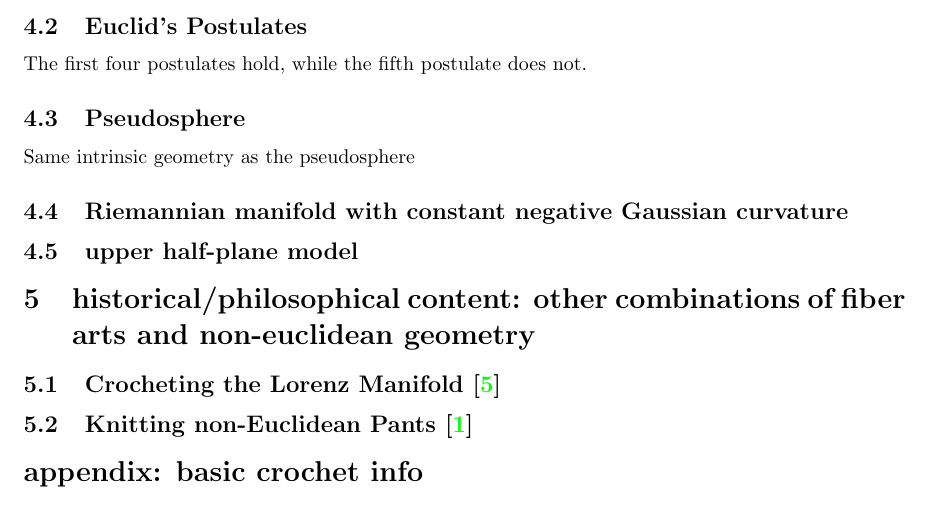
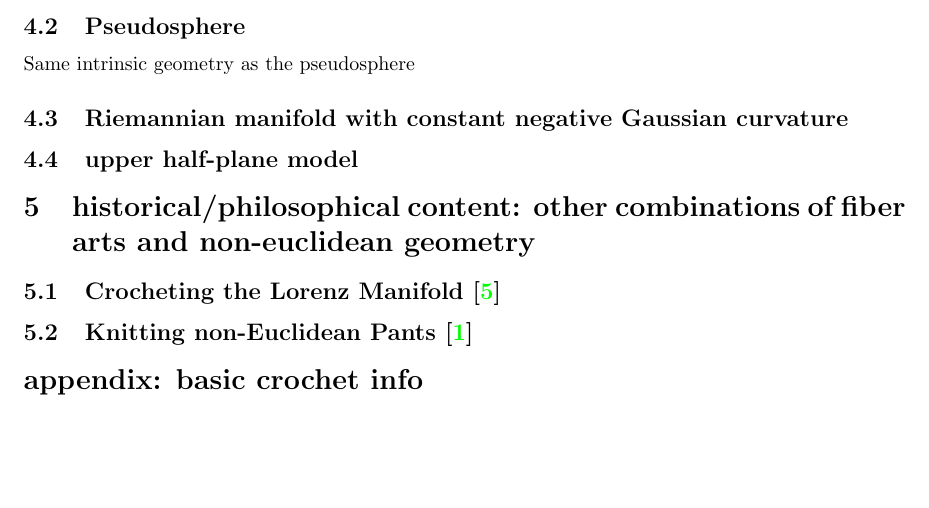
Before and after one commit to velociraptors/math361, a LaTeX document (hplanes.tex): part of page 7 of 8, cut at the place of the change, the shorter picture padded with empty space. Compiled offline with pdfLaTeX.

Commit message:
fuck euclid's postulates

```diff
--- a/hplanes.tex
+++ b/hplanes.tex
@@ -227,8 +227,6 @@ It also cannot be a translation because the isometry does no fixed geodesic.
 Instead, the isometry is called a \emph{horolation} and can be thought of as shifting the annulus along itself or as a rotation about a point at infinity.
 The annular curves are called \emph{horocycles} and can be described as circles with infinite radius.
 
-\subsection{Euclid's Postulates}
-The first four postulates hold, while the fifth postulate does not.
 \subsection{Pseudosphere}
 Same intrinsic geometry as the pseudosphere
 \subsection{Riemannian manifold with constant negative Gaussian curvature}
```
